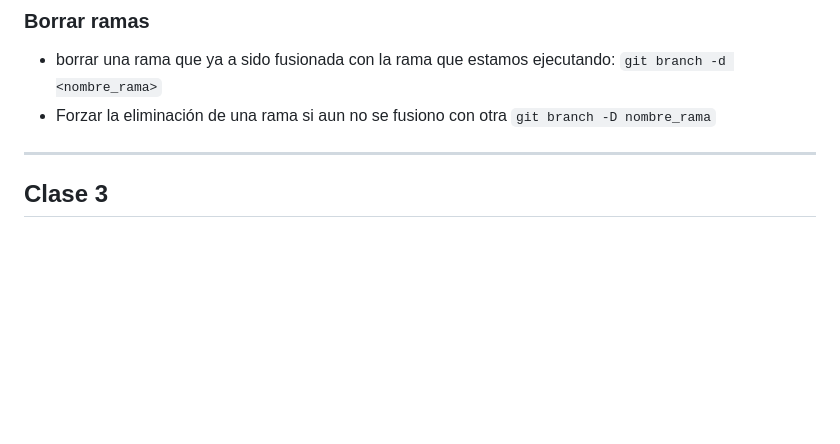
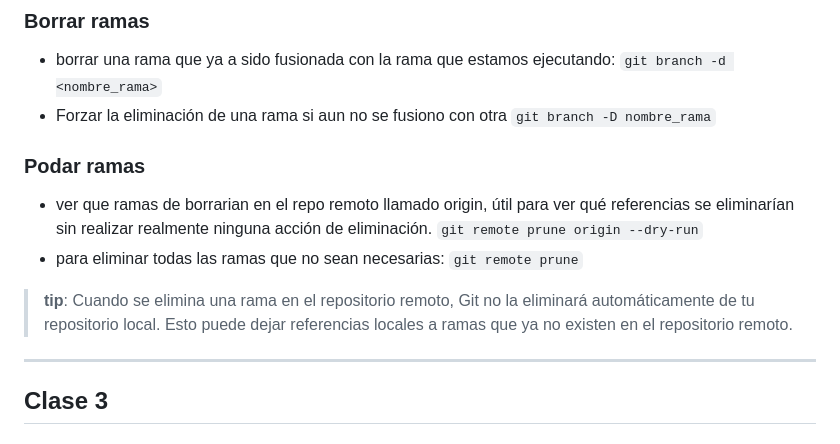
Before and after one commit to MauriNestor/cursoGit, a Markdown page: README.md, the part around the change. Drawn GitHub-style; blank space fills up the shorter version.

Commit message:
podar ramas

```diff
--- a/README.md
+++ b/README.md
@@ -146,6 +146,11 @@ se utiliza para mostrar el historial de commits en un repositorio Git. Proporcio
 ### Borrar ramas
 - borrar una rama que ya a sido fusionada con la rama que estamos ejecutando: `git branch -d <nombre_rama>`
 - Forzar la eliminación de una rama si aun no se fusiono con otra `git branch -D nombre_rama`
+### Podar ramas
+- ver que ramas de borrarian en el repo remoto llamado origin, útil para ver qué referencias se eliminarían sin realizar realmente ninguna acción de eliminación.
+`git remote prune origin --dry-run`
+- para eliminar todas las ramas que no sean necesarias: `git remote prune`
+> **tip**: Cuando se elimina una rama en el repositorio remoto, Git no la eliminará automáticamente de tu repositorio local. Esto puede dejar referencias locales a ramas que ya no existen en el repositorio remoto.
 
 ---
 ## Clase 3
```
